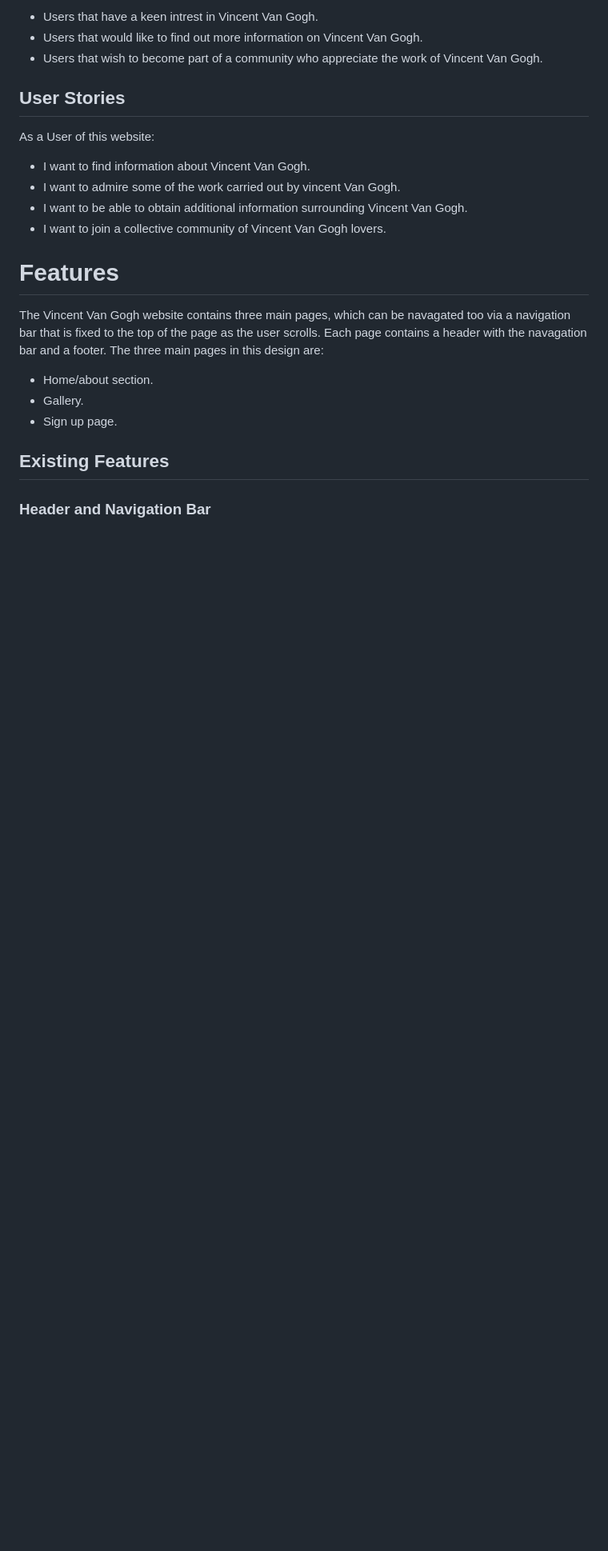
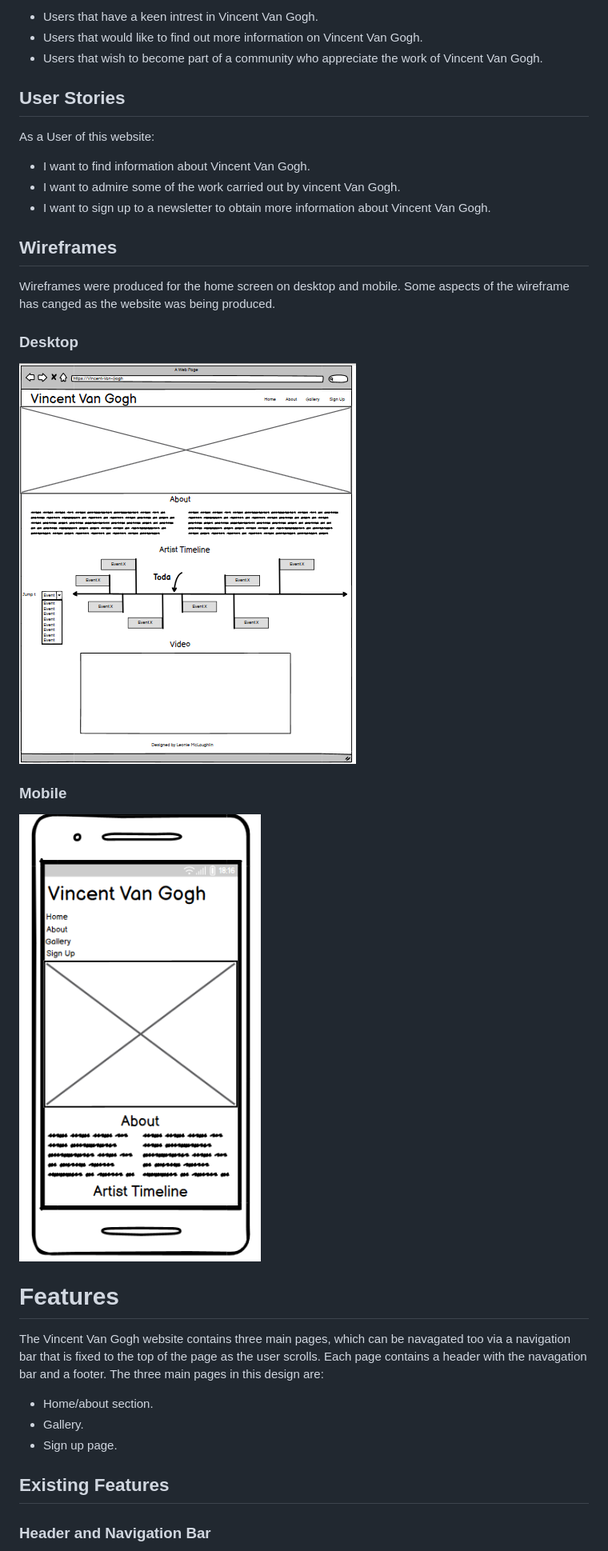
Before and after one commit to leoniemclaughlin7/Vincent-Van-Gogh, a Markdown page: README.md, the part around the change. Shown: that part at 80% size. Drawn GitHub-style; pictures changed too: assets/images/readme-images/wireframe1.png (added), assets/images/readme-images/wireframe2.png (added); blank space fills up the shorter version.

Commit message:
Add wireframes to README.md

```diff
--- a/README.md
+++ b/README.md
@@ -24,8 +24,19 @@ As a User of this website:
 
 * I want to find information about Vincent Van Gogh.
 * I want to admire some of the work carried out by vincent Van Gogh.
-* I want to be able to obtain additional information surrounding Vincent Van Gogh.
-* I want to join a collective community of Vincent Van Gogh lovers.
+* I want to sign up to a newsletter to obtain more information about Vincent Van Gogh.
+
+## Wireframes
+
+Wireframes were produced for the home screen on desktop and mobile. Some aspects of the wireframe has canged as the website was being produced.
+
+### Desktop
+
+<img src="assets/images/readme-images/wireframe1.png">
+
+### Mobile
+
+<img src="assets/images/readme-images/wireframe2.png">
 
 # Features
 
```
